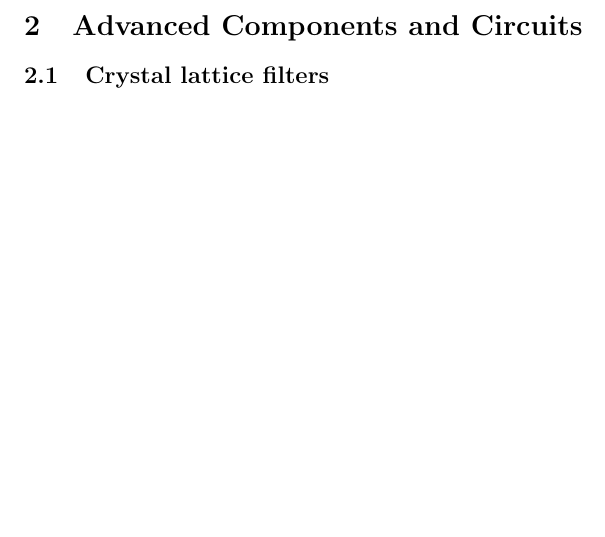
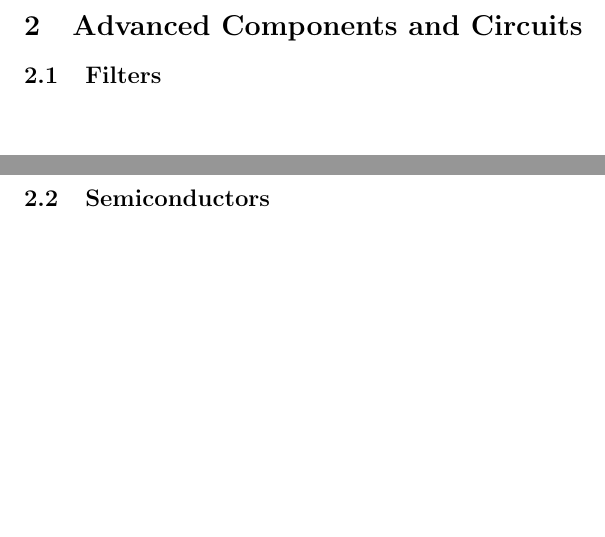
Before and after one commit to Green-Avocado/CA-ham-radio-advanced-guide, a LaTeX document (src/main.tex): part of page 7 of 12 before the commit and two parts of pages 7 and 8 of 14 after it, the two joined at a grey line, cut so that both start at the same text. Compiled offline with pdfLaTeX.

Commit message:
Added subsections to Advanced Components and Circuits

```diff
--- a/src/main.tex
+++ b/src/main.tex
@@ -181,7 +181,15 @@
     \newpage
 
     \section{Advanced Components and Circuits}
-    \subsection{Crystal lattice filters}
+    \subsection{Filters}
+
+    \newpage
+
+    \subsection{Semiconductors}
+
+    \newpage
+
+    \subsection{Amplifiers, mixers, and frequency multipliers}
 
     \newpage
 
```
Also changed, not shown: src/main.pdf.
